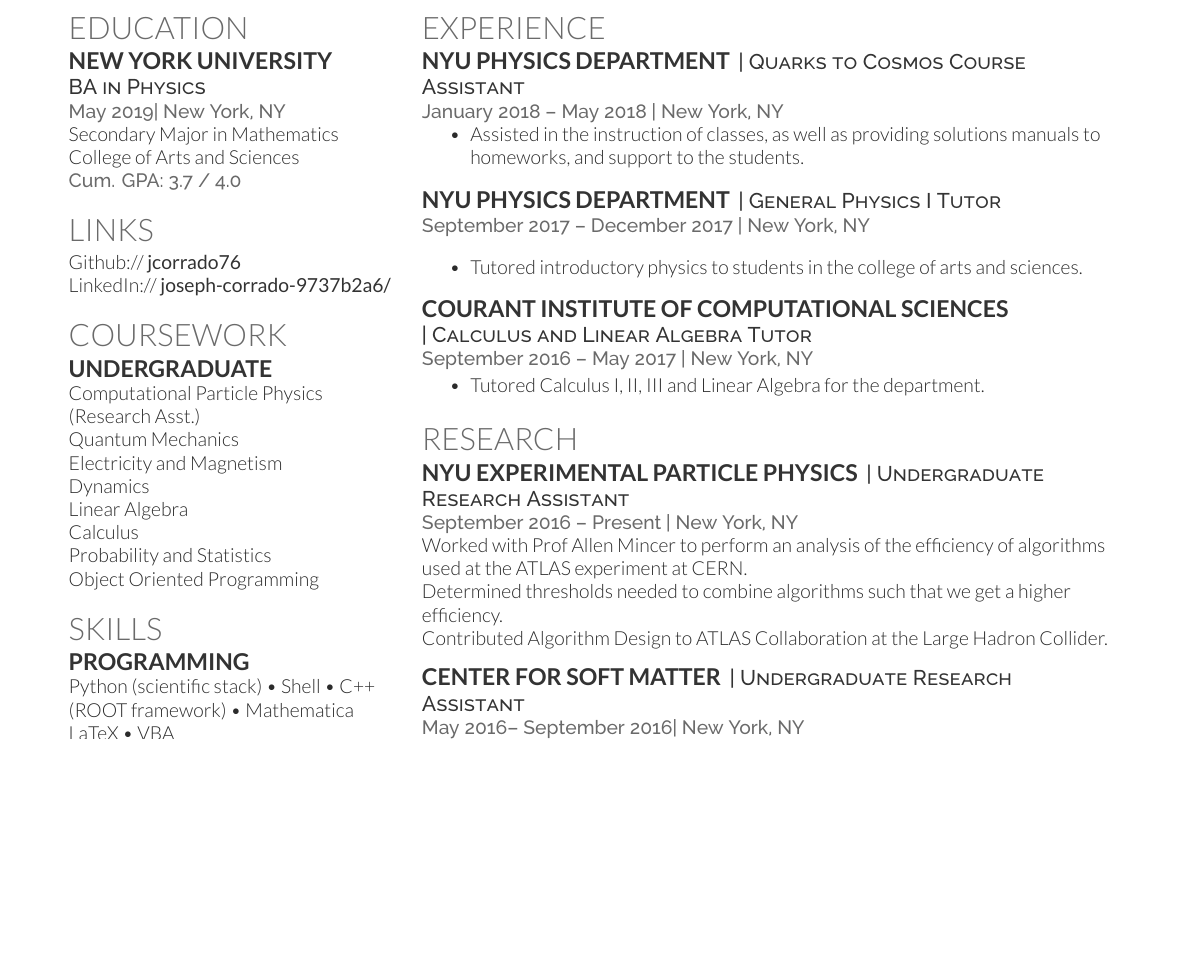
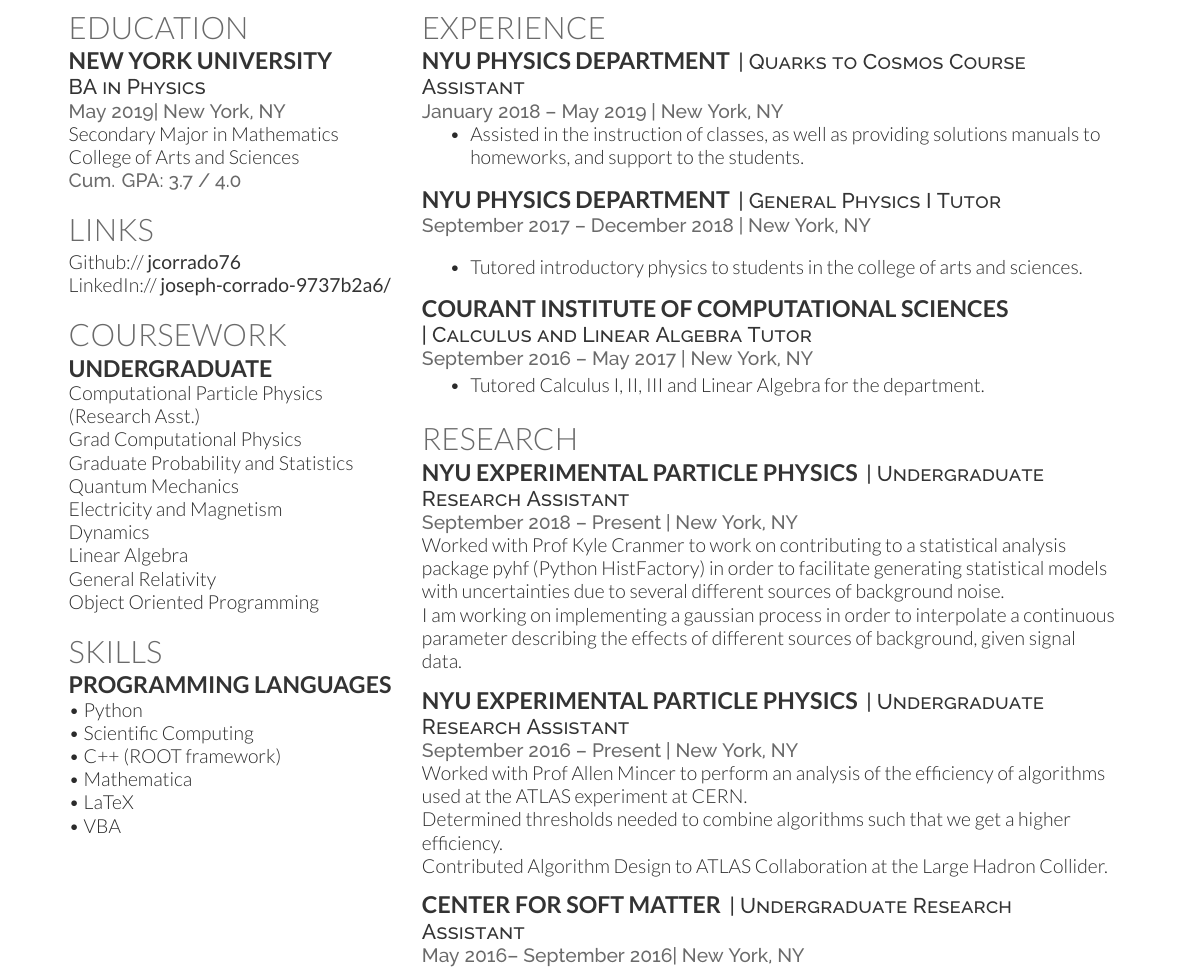
Before and after one commit to jcorrado76/CV, a LaTeX CV (main.tex, which reads sections/coursework.tex, sections/experience.tex, sections/research.tex): part of the page, cut so that both start at the same text, the shorter picture padded with empty space. The pictures show the PDF file main.pdf that the author committed with the source.

Commit message:
Updated my CV for grad school applications

```diff
--- a/sections/coursework.tex
+++ b/sections/coursework.tex
@@ -7,11 +7,12 @@
 \subsection{Undergraduate}
 Computational Particle Physics \\
 (Research Asst.)\\
+Grad Computational Physics\\
+Graduate Probability and Statistics \\
 Quantum Mechanics\\
 Electricity and Magnetism\\
 Dynamics\\
 Linear Algebra\\
-Calculus\\
-Probability and Statistics\\
+General Relativity\\
 Object Oriented Programming\\
 \sectionsep
--- a/sections/experience.tex
+++ b/sections/experience.tex
@@ -6,7 +6,7 @@
 
 \runsubsection{NYU Physics Department}
 \descript{| Quarks to Cosmos Course Assistant }
-\location{January 2018 –  May 2018 | New York, NY}
+\location{January 2018 –  May 2019 | New York, NY}
 \vspace{\topsep} % Hacky fix for awkward extra vertical space
 \begin{tightemize}\item Assisted in the instruction of classes, as well as
         providing solutions manuals to homeworks, and support to the students.
@@ -15,7 +15,7 @@
 
 \runsubsection{NYU Physics Department}
 \descript{| General Physics I Tutor }
-\location{September 2017 –  December 2017 | New York, NY}
+\location{September 2017 –  December 2018 | New York, NY}
 \vspace{\topsep} % Hacky fix for awkward extra vertical space
 \begin{tightemize}\item Tutored introductory physics to students in the college of arts
 and sciences.
--- a/sections/research.tex
+++ b/sections/research.tex
@@ -4,6 +4,14 @@
 %%%%%%%%%%%%%%%%%%%%%%%%%%%%%%%%%%%%%%
 
 \section{Research}
+\runsubsection{NYU Experimental Particle Physics}
+\descript{| Undergraduate Research Assistant}
+\location{September 2018 – Present | New York, NY}
+Worked with \textbf{\href{https://as.nyu.edu/content/nyu-as/as/faculty/allen-mincer.html}{Prof Kyle Cranmer}}
+to work on contributing to a statistical analysis package pyhf (Python HistFactory) in order to facilitate generating statistical models with uncertainties due to several different sources of background noise. \\
+I am working on implementing a gaussian process in order to interpolate a continuous parameter describing the effects of different sources of background, given signal data.
+\sectionsep
+
 \runsubsection{NYU Experimental Particle Physics}
 \descript{| Undergraduate Research Assistant}
 \location{September 2016 – Present | New York, NY}
--- a/sections/skills.tex
+++ b/sections/skills.tex
@@ -4,6 +4,3 @@
 %%%%%%%%%%%%%%%%%%%%%%%%%%%%%%%%%%%%%%
 
 \section{Skills}
-\subsection{Programming}
-Python (scientific stack) \textbullet{} Shell \textbullet{} C++ (ROOT framework) \textbullet{} Mathematica\\
-LaTeX \textbullet{} VBA \\
```
Also changed, not shown: Makefile, main.pdf, sections/skills.tex (8 more changed lines).
